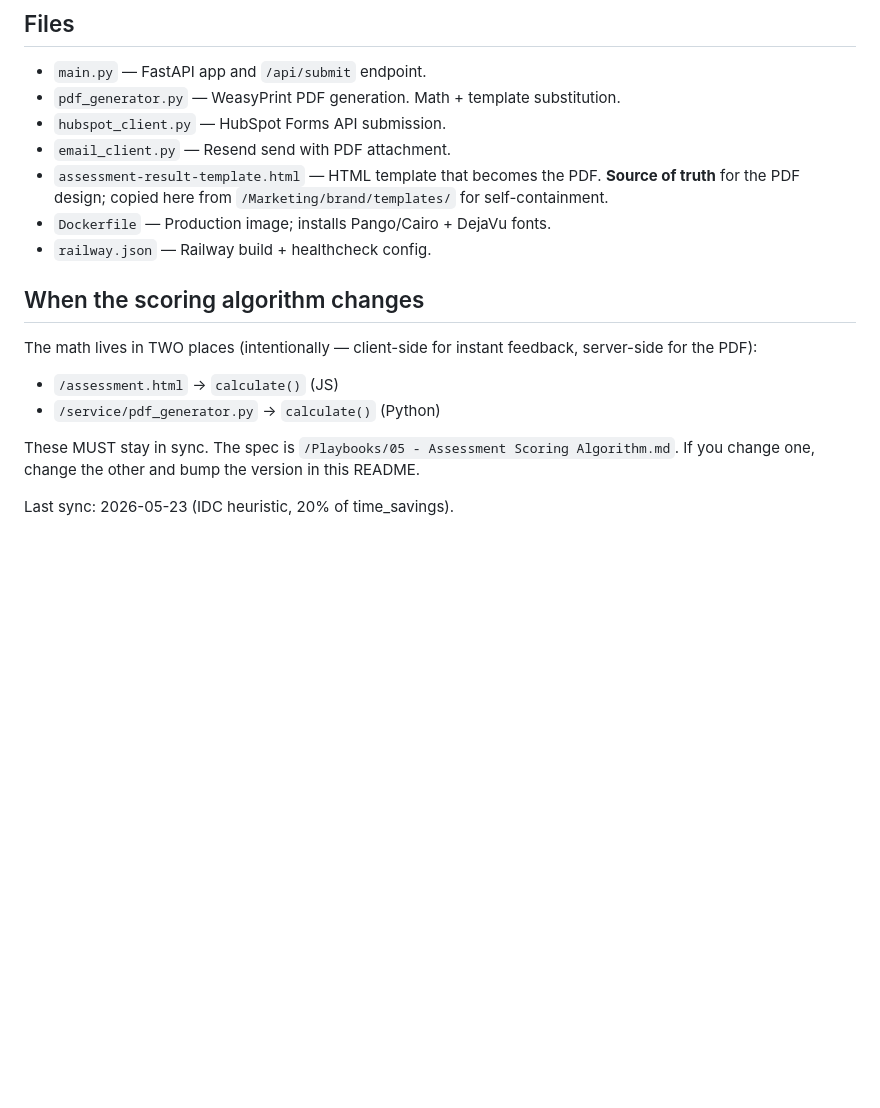
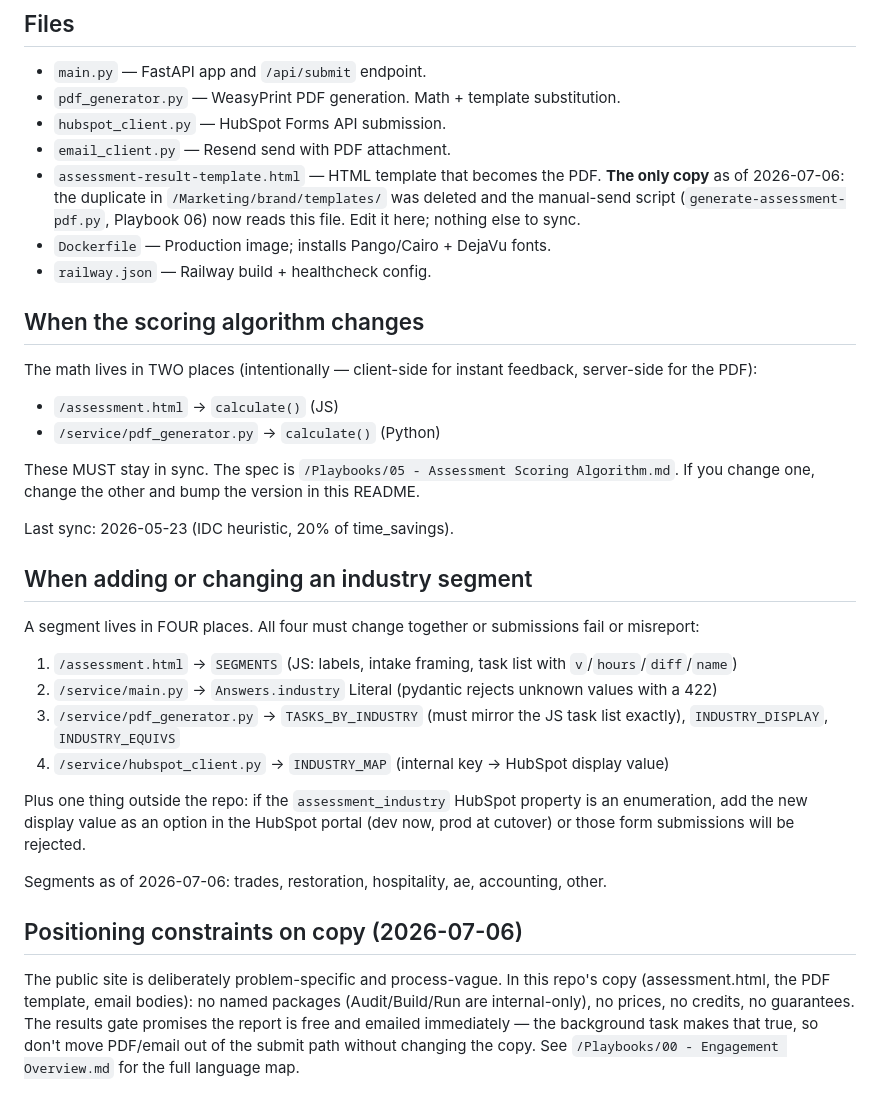
Before and after one commit to shadowboxman/locke-operations-site, a Markdown page: service/README.md, the part around the change. GitHub-like rendering; blank space fills up the shorter version.

Commit message:
Document segment sync invariants and positioning constraints in service README

```diff
--- a/service/README.md
+++ b/service/README.md
@@ -67,7 +67,7 @@ See [.env.example](.env.example). All required vars must be set in Railway befor
 - `pdf_generator.py` — WeasyPrint PDF generation. Math + template substitution.
 - `hubspot_client.py` — HubSpot Forms API submission.
 - `email_client.py` — Resend send with PDF attachment.
-- `assessment-result-template.html` — HTML template that becomes the PDF. **Source of truth** for the PDF design; copied here from `/Marketing/brand/templates/` for self-containment.
+- `assessment-result-template.html` — HTML template that becomes the PDF. **The only copy** as of 2026-07-06: the duplicate in `/Marketing/brand/templates/` was deleted and the manual-send script (`generate-assessment-pdf.py`, Playbook 06) now reads this file. Edit it here; nothing else to sync.
 - `Dockerfile` — Production image; installs Pango/Cairo + DejaVu fonts.
 - `railway.json` — Railway build + healthcheck config.
 
@@ -81,3 +81,20 @@ The math lives in TWO places (intentionally — client-side for instant feedback
 These MUST stay in sync. The spec is `/Playbooks/05 - Assessment Scoring Algorithm.md`. If you change one, change the other and bump the version in this README.
 
 Last sync: 2026-05-23 (IDC heuristic, 20% of time_savings).
+
+## When adding or changing an industry segment
+
+A segment lives in FOUR places. All four must change together or submissions fail or misreport:
+
+1. `/assessment.html` → `SEGMENTS` (JS: labels, intake framing, task list with `v`/`hours`/`diff`/`name`)
+2. `/service/main.py` → `Answers.industry` Literal (pydantic rejects unknown values with a 422)
+3. `/service/pdf_generator.py` → `TASKS_BY_INDUSTRY` (must mirror the JS task list exactly), `INDUSTRY_DISPLAY`, `INDUSTRY_EQUIVS`
+4. `/service/hubspot_client.py` → `INDUSTRY_MAP` (internal key → HubSpot display value)
+
+Plus one thing outside the repo: if the `assessment_industry` HubSpot property is an enumeration, add the new display value as an option in the HubSpot portal (dev now, prod at cutover) or those form submissions will be rejected.
+
+Segments as of 2026-07-06: trades, restoration, hospitality, ae, accounting, other.
+
+## Positioning constraints on copy (2026-07-06)
+
+The public site is deliberately problem-specific and process-vague. In this repo's copy (assessment.html, the PDF template, email bodies): no named packages (Audit/Build/Run are internal-only), no prices, no credits, no guarantees. The results gate promises the report is free and emailed immediately — the background task makes that true, so don't move PDF/email out of the submit path without changing the copy. See `/Playbooks/00 - Engagement Overview.md` for the full language map.
```
